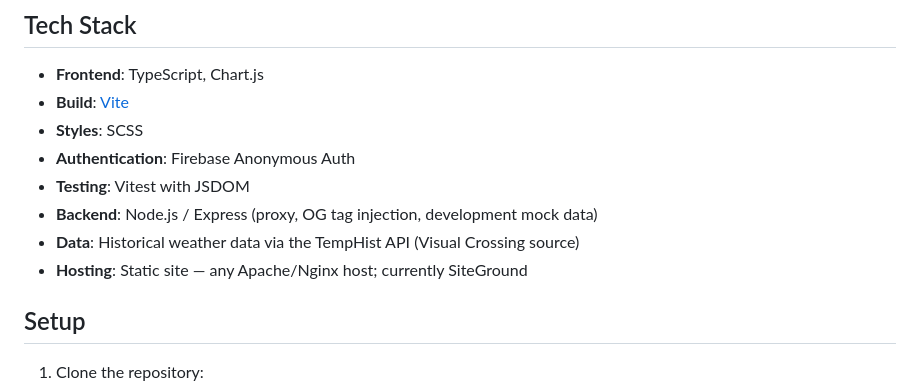
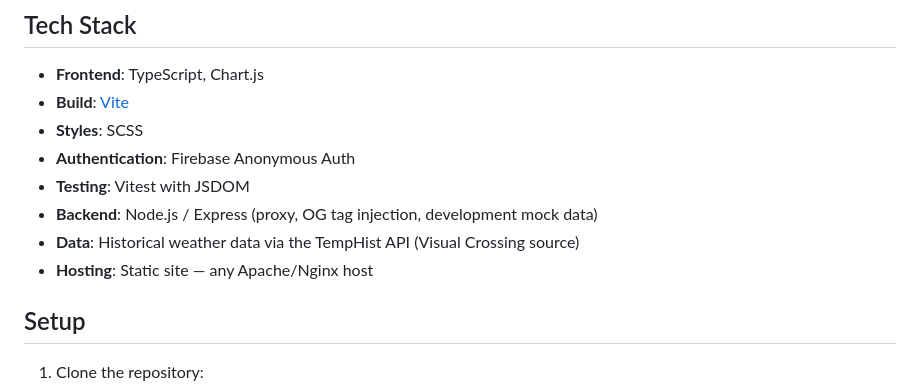
Before and after one commit to turnpiece/TempHist, a Markdown page: README.md, the part around the change. Drawn GitHub-style.

Commit message:
Corrected hosting information

```diff
--- a/README.md
+++ b/README.md
@@ -36,7 +36,7 @@ A web application that shows how today's temperature (or this week's, month's, o
 - **Testing**: Vitest with JSDOM
 - **Backend**: Node.js / Express (proxy, OG tag injection, development mock data)
 - **Data**: Historical weather data via the TempHist API (Visual Crossing source)
-- **Hosting**: Static site — any Apache/Nginx host; currently SiteGround
+- **Hosting**: Static site — any Apache/Nginx host
 
 ## Setup
 
```
